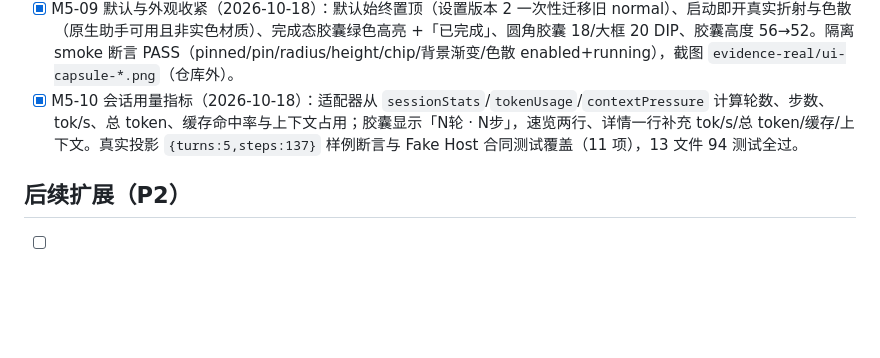
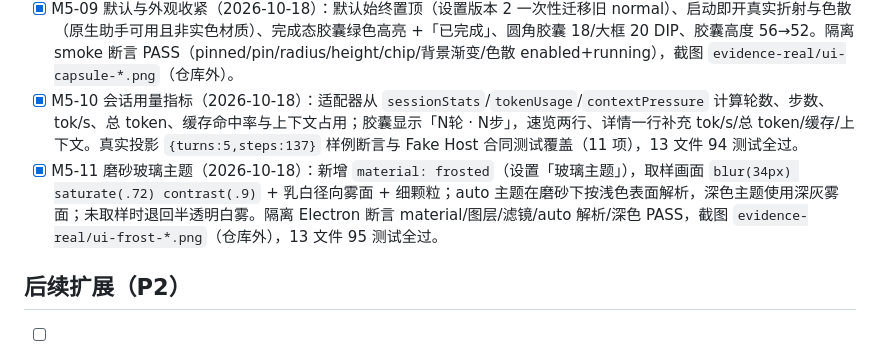
Before and after one commit to wfz2006/dsh-status-bar, a Markdown page: TASKS.md, the part around the change. GitHub-like rendering; blank space fills up the shorter version.

```diff
--- a/TASKS.md
+++ b/TASKS.md
@@ -91,6 +91,7 @@
 - [x] M5-08 启动器钩子（2026-10-18）：Host 启动后插件用 `connection.authenticatedUrl(origin)` 取认证链接，`spawn` Glass 并传 `--dsh-link`；Glass 启动即自动连接，第二实例聚焦并重连。隔离 Host 实测 PASS（`node autolaunch-check.mjs`，脚本仓库外），认证链接不写日志。
 - [x] M5-09 默认与外观收紧（2026-10-18）：默认始终置顶（设置版本 2 一次性迁移旧 normal）、启动即开真实折射与色散（原生助手可用且非实色材质）、完成态胶囊绿色高亮 +「已完成」、圆角胶囊 18/大框 20 DIP、胶囊高度 56→52。隔离 smoke 断言 PASS（pinned/pin/radius/height/chip/背景渐变/色散 enabled+running），截图 `evidence-real/ui-capsule-*.png`（仓库外）。
 - [x] M5-10 会话用量指标（2026-10-18）：适配器从 `sessionStats`/`tokenUsage`/`contextPressure` 计算轮数、步数、tok/s、总 token、缓存命中率与上下文占用；胶囊显示「N轮 · N步」，速览两行、详情一行补充 tok/s/总 token/缓存/上下文。真实投影 `{turns:5,steps:137}` 样例断言与 Fake Host 合同测试覆盖（11 项），13 文件 94 测试全过。
+- [x] M5-11 磨砂玻璃主题（2026-10-18）：新增 `material: frosted`（设置「玻璃主题」），取样画面 `blur(34px) saturate(.72) contrast(.9)` + 乳白径向雾面 + 细颗粒；auto 主题在磨砂下按浅色表面解析，深色主题使用深灰雾面；未取样时退回半透明白雾。隔离 Electron 断言 material/图层/滤镜/auto 解析/深色 PASS，截图 `evidence-real/ui-frost-*.png`（仓库外），13 文件 95 测试全过。
 
 ## 后续扩展（P2）
 - [ ] 多 Agent 统一抽象与插件接口。
```
Also changed, not shown: docs/RUNNING.md (+1 -1 lines), docs/evidence/verification.md (+27 -0 lines).
